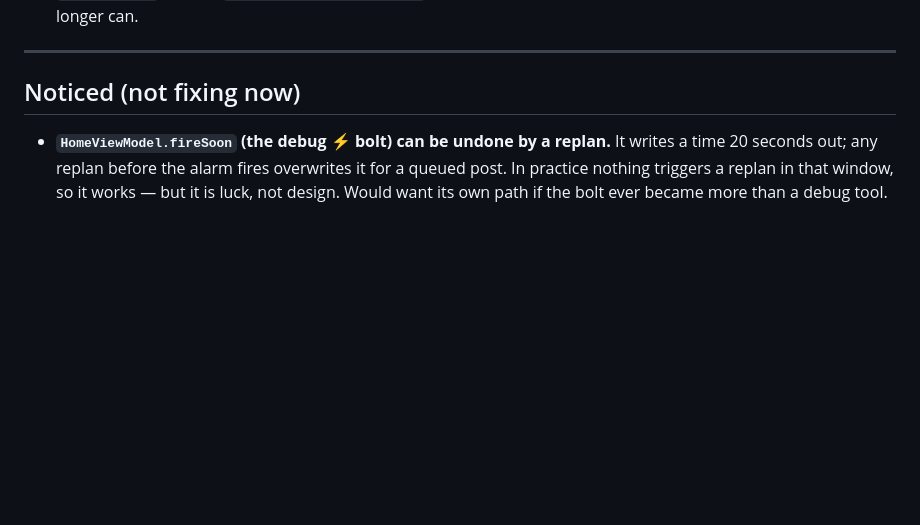
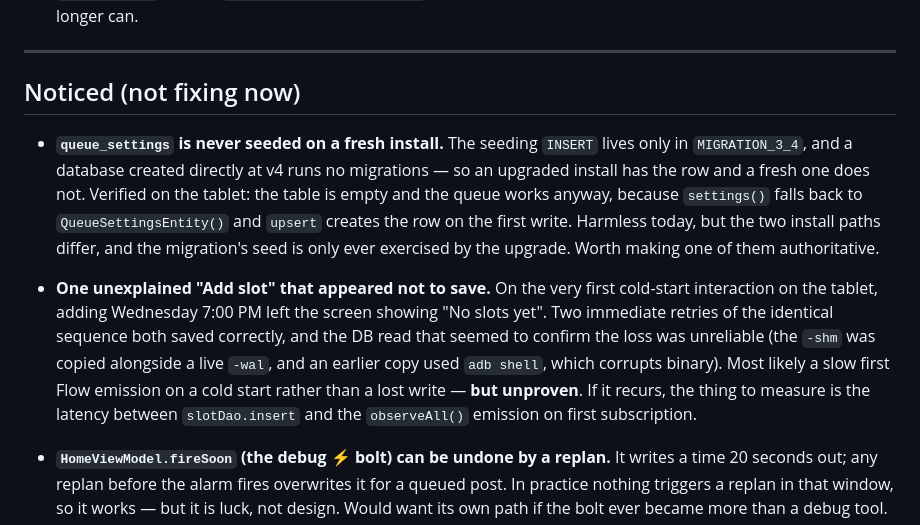
Before and after one commit to manjo00/instaauto, a Markdown page: docs/plans/2026-08-29-posting-queue.md, the part around the change. GitHub-like rendering; blank space fills up the shorter version.

Commit message:
docs: note two things found while setting up the tablet
queue_settings is never seeded on a fresh v4 install (the seed lives only in
the migration); harmless because of the null fallback, but the two install
paths differ. And one unreproducible 'Add slot' that appeared not to save on
first cold start — recorded with what was and wasn't proven.

```diff
--- a/docs/plans/2026-08-29-posting-queue.md
+++ b/docs/plans/2026-08-29-posting-queue.md
@@ -60,6 +60,22 @@ Batches are commits. `main` stays green between them.
 
 ## Noticed (not fixing now)
 
+- **`queue_settings` is never seeded on a fresh install.** The seeding `INSERT` lives only
+  in `MIGRATION_3_4`, and a database created directly at v4 runs no migrations — so an
+  upgraded install has the row and a fresh one does not. Verified on the tablet: the table
+  is empty and the queue works anyway, because `settings()` falls back to
+  `QueueSettingsEntity()` and `upsert` creates the row on the first write. Harmless today,
+  but the two install paths differ, and the migration's seed is only ever exercised by the
+  upgrade. Worth making one of them authoritative.
+- **One unexplained "Add slot" that appeared not to save.** On the very first cold-start
+  interaction on the tablet, adding Wednesday 7:00 PM left the screen showing "No slots
+  yet". Two immediate retries of the identical sequence both saved correctly, and the DB
+  read that seemed to confirm the loss was unreliable (the `-shm` was copied alongside a
+  live `-wal`, and an earlier copy used `adb shell`, which corrupts binary). Most likely a
+  slow first Flow emission on a cold start rather than a lost write — **but unproven**. If
+  it recurs, the thing to measure is the latency between `slotDao.insert` and the
+  `observeAll()` emission on first subscription.
+
 - **`HomeViewModel.fireSoon` (the debug ⚡ bolt) can be undone by a replan.** It writes a
   time 20 seconds out; any replan before the alarm fires overwrites it for a queued post.
   In practice nothing triggers a replan in that window, so it works — but it is luck, not
```
